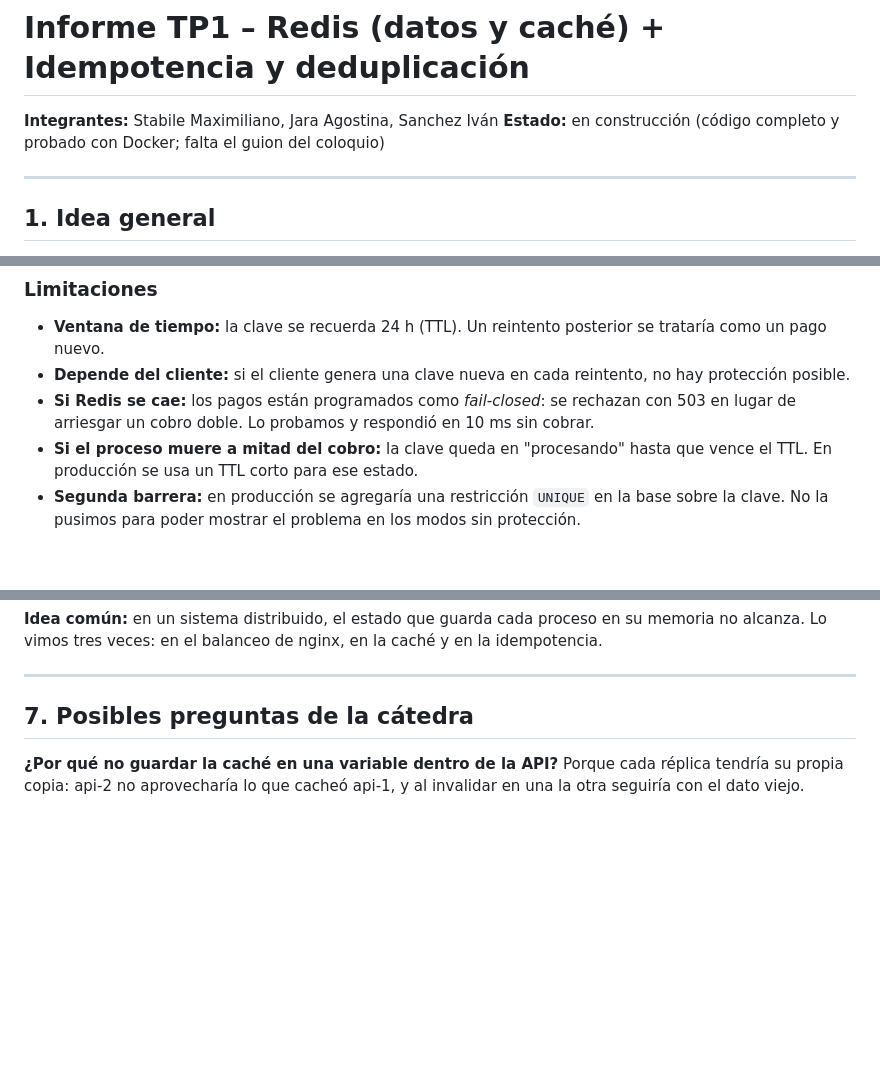
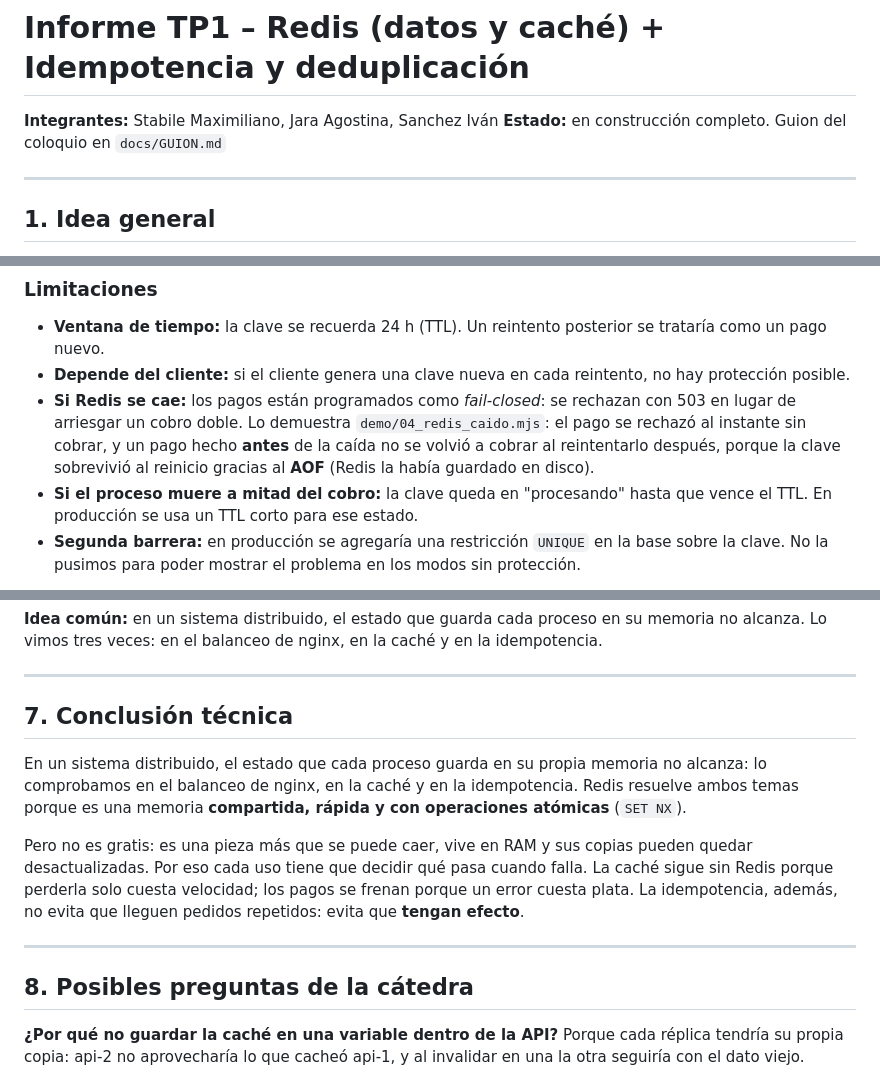
Before and after one commit to UTN-FRRE-2026/Redis-e-Idempotencia, a Markdown page: docs/INFORME.md, 3 parts joined by grey strips. GitHub-like rendering; blank space fills up the shorter version.

```diff
--- a/docs/INFORME.md
+++ b/docs/INFORME.md
@@ -1,7 +1,7 @@
 # Informe TP1 – Redis (datos y caché) + Idempotencia y deduplicación
 
 **Integrantes:** Stabile Maximiliano, Jara Agostina, Sanchez Iván
-**Estado:** en construcción (código completo y probado con Docker; falta el guion del coloquio)
+**Estado:** en construcción completo. Guion del coloquio en `docs/GUION.md`
 
 ---
 
@@ -151,7 +151,7 @@ En toda operación que **no debe repetirse**: pagos, transferencias, crear pedid
 
 - **Ventana de tiempo:** la clave se recuerda 24 h (TTL). Un reintento posterior se trataría como un pago nuevo.
 - **Depende del cliente:** si el cliente genera una clave nueva en cada reintento, no hay protección posible.
-- **Si Redis se cae:** los pagos están programados como *fail-closed*: se rechazan con 503 en lugar de arriesgar un cobro doble. Lo probamos y respondió en 10 ms sin cobrar.
+- **Si Redis se cae:** los pagos están programados como *fail-closed*: se rechazan con 503 en lugar de arriesgar un cobro doble. Lo demuestra `demo/04_redis_caido.mjs`: el pago se rechazó al instante sin cobrar, y un pago hecho **antes** de la caída no se volvió a cobrar al reintentarlo después, porque la clave sobrevivió al reinicio gracias al **AOF** (Redis la había guardado en disco).
 - **Si el proceso muere a mitad del cobro:** la clave queda en "procesando" hasta que vence el TTL. En producción se usa un TTL corto para ese estado.
 - **Segunda barrera:** en producción se agregaría una restricción `UNIQUE` en la base sobre la clave. No la pusimos para poder mostrar el problema en los modos sin protección.
 
@@ -176,7 +176,15 @@ En toda operación que **no debe repetirse**: pagos, transferencias, crear pedid
 
 ---
 
-## 7. Posibles preguntas de la cátedra
+## 7. Conclusión técnica
+
+En un sistema distribuido, el estado que cada proceso guarda en su propia memoria no alcanza: lo comprobamos en el balanceo de nginx, en la caché y en la idempotencia. Redis resuelve ambos temas porque es una memoria **compartida, rápida y con operaciones atómicas** (`SET NX`).
+
+Pero no es gratis: es una pieza más que se puede caer, vive en RAM y sus copias pueden quedar desactualizadas. Por eso cada uso tiene que decidir qué pasa cuando falla. La caché sigue sin Redis porque perderla solo cuesta velocidad; los pagos se frenan porque un error cuesta plata. La idempotencia, además, no evita que lleguen pedidos repetidos: evita que **tengan efecto**.
+
+---
+
+## 8. Posibles preguntas de la cátedra
 
 **¿Por qué no guardar la caché en una variable dentro de la API?**
 Porque cada réplica tendría su propia copia: api-2 no aprovecharía lo que cacheó api-1, y al invalidar en una la otra seguiría con el dato viejo.
```
Also changed, not shown: README.md (+11 -0 lines), docs/GUION.md (added, +132 -0 lines), docs/arquitectura.png (added), 3 other files.
